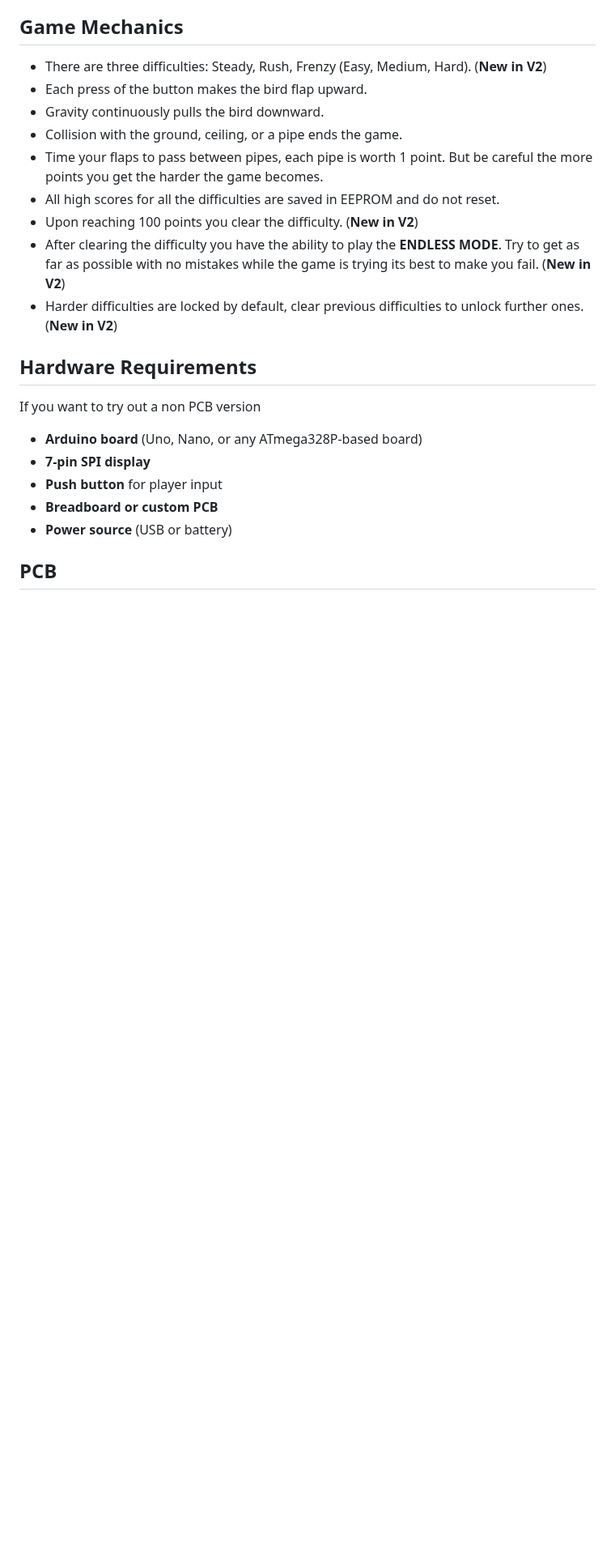
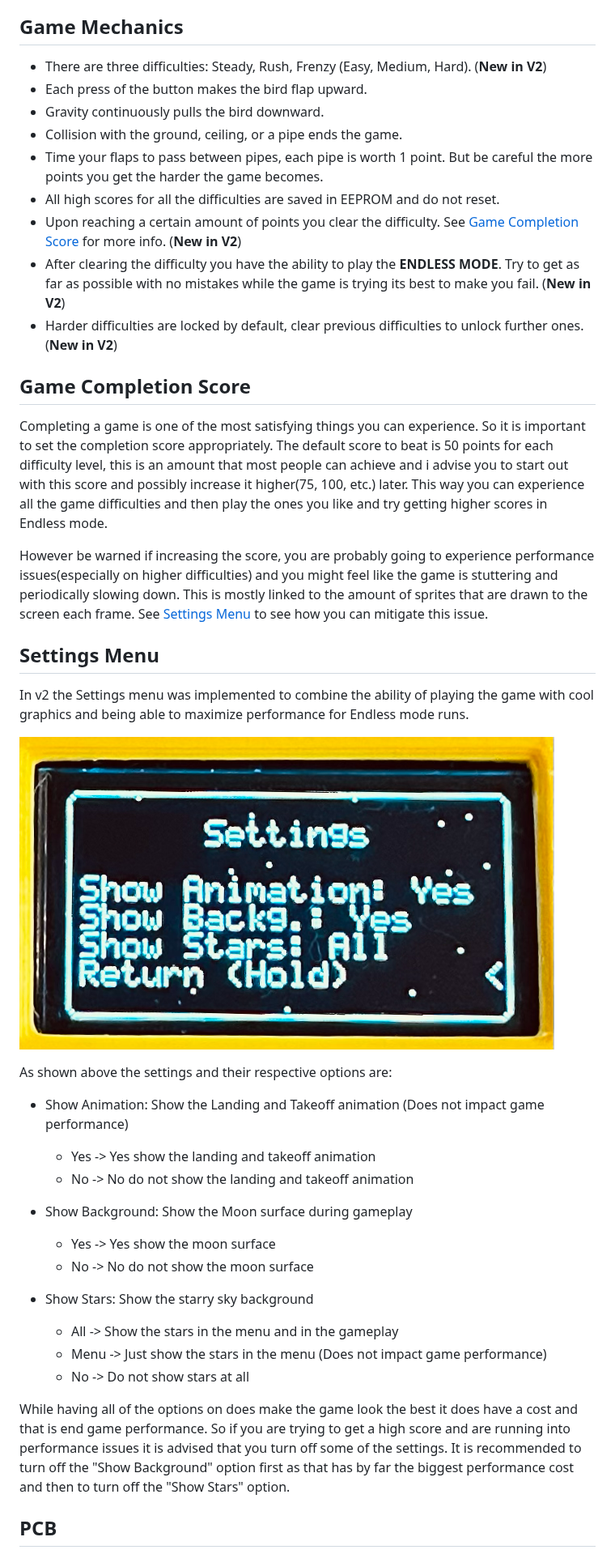
Before and after one commit to ARTITULE/FlappyINO, a Markdown page: readme.md, the part around one of its changes. Shown at 81% size. Rendered like a GitHub page; pictures changed too: Pic/Settings_Menu_Image.png (added); blank space fills up the shorter version.

```diff
--- a/readme.md
+++ b/readme.md
@@ -45,19 +63,38 @@ All the new additions are marked **New in V2**
 - Collision with the ground, ceiling, or a pipe ends the game.
 - Time your flaps to pass between pipes, each pipe is worth 1 point. But be careful the more points you get the harder the game becomes.
 - All high scores for all the difficulties are saved in EEPROM and do not reset.
-- Upon reaching 100 points you clear the difficulty. (**New in V2**)
+- Upon reaching a certain amount of points you clear the difficulty. See [Game Completion Score](#game-completion-score) for more info. (**New in V2**)
 - After clearing the difficulty you have the ability to play the **ENDLESS MODE**. Try to get as far as possible with no mistakes while the game is trying its best to make you fail. (**New in V2**)
 - Harder difficulties are locked by default, clear previous difficulties to unlock further ones. (**New in V2**)
 
-## Hardware Requirements
+## Game Completion Score
 
-If you want to try out a non PCB version
+Completing a game is one of the most satisfying things you can experience. So it is important to set the completion score appropriately. The default score to beat is 50 points for each difficulty level, this is an amount that most people can achieve and i advise you to start out with this score and possibly increase it higher(75, 100, etc.) later. This way you can experience all the game difficulties and then play the ones you like and try getting higher scores in Endless mode.
 
-- **Arduino board** (Uno, Nano, or any ATmega328P-based board)
-- **7-pin SPI display**
-- **Push button** for player input
-- **Breadboard or custom PCB**
-- **Power source** (USB or battery)
+However be warned if increasing the score, you are probably going to experience performance issues(especially on higher difficulties) and you might feel like the game is stuttering and periodically slowing down. This is mostly linked to the amount of sprites that are drawn to the screen each frame. See [Settings Menu](#settings-menu) to see how you can mitigate this issue.
+
+## Settings Menu
+
+In v2 the Settings menu was implemented to combine the ability of playing the game with cool graphics and being able to maximize performance for Endless mode runs.
+
+![Settings Menu](Pic/Settings_Menu_Image.png)
+
+As shown above the settings and their respective options are:
+
+- Show Animation: Show the Landing and Takeoff animation (Does not impact game performance)
+  - Yes -> Yes show the landing and takeoff animation
+  - No -> No do not show the landing and takeoff animation
+
+- Show Background: Show the Moon surface during gameplay
+  - Yes -> Yes show the moon surface
+  - No -> No do not show the moon surface
+
+- Show Stars: Show the starry sky background
+  - All -> Show the stars in the menu and in the gameplay
+  - Menu -> Just show the stars in the menu (Does not impact game performance)
+  - No -> Do not show stars at all
+
+While having all of the options on does make the game look the best it does have a cost and that is end game performance. So if you are trying to get a high score and are running into performance issues it is advised that you turn off some of the settings. It is recommended to turn off the "Show Background" option first as that has by far the biggest performance cost and then to turn off the "Show Stars" option.
 
 ## PCB
 
```
Also changed, not shown: other parts of readme.md (+88 -40 lines).
